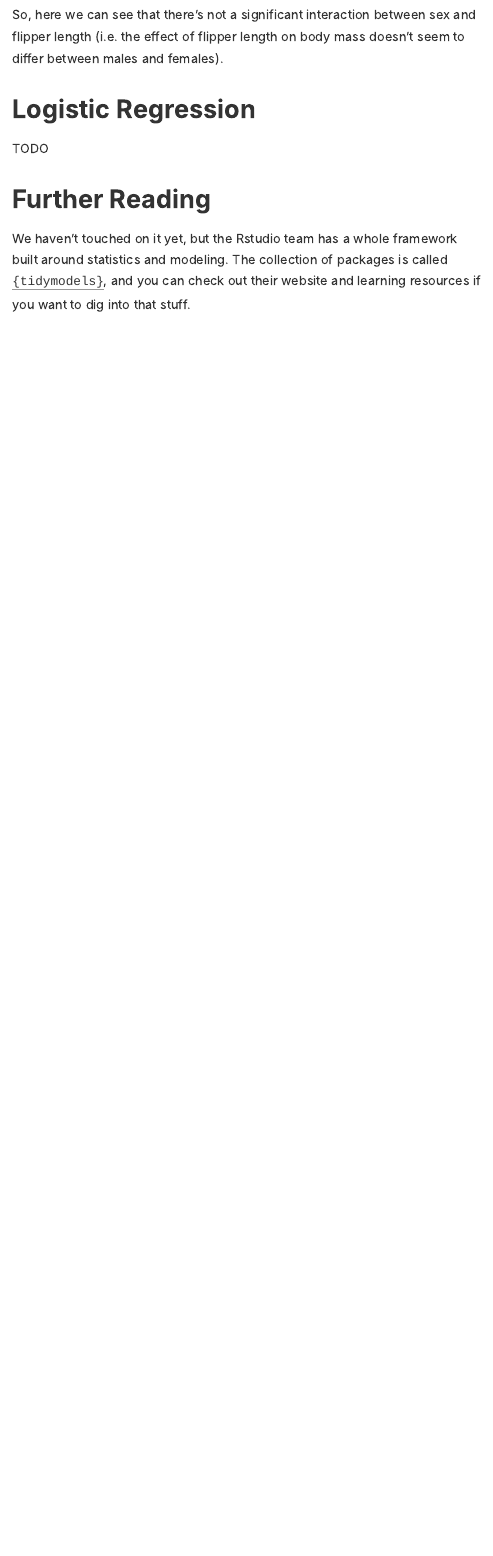
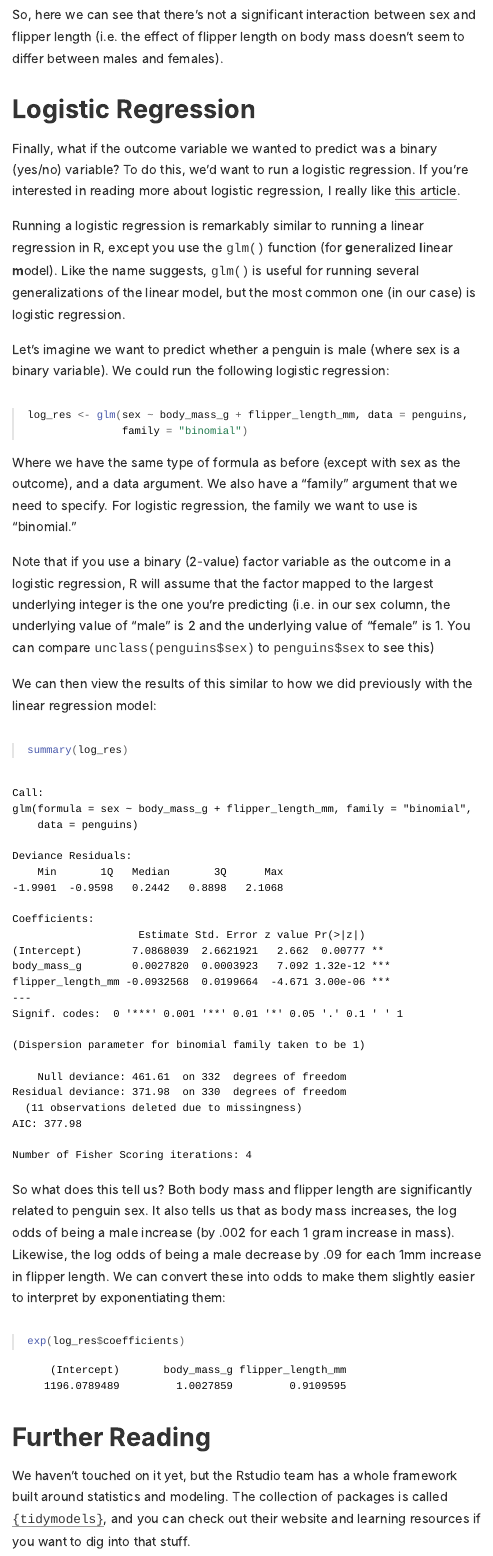
Before and after one commit to ccps-research-eval/ore-plc, an R Markdown document (statistics/statistics.Rmd): the page in a window 1100 px wide, from 11770 px down. The pictures show the output file statistics/statistics.html that the author committed with the source, opened offline; long lines of code are wrapped.

Commit message:
add logistic regression

````diff
--- a/statistics/statistics.Rmd
+++ b/statistics/statistics.Rmd
@@ -206,7 +206,33 @@ So, here we can see that there's not a significant interaction between sex and f
 
 # Logistic Regression
 
-TODO
+Finally, what if the outcome variable we wanted to predict was a binary (yes/no) variable? To do this, we'd want to run a logistic regression. If you're interested in reading more about logistic regression, I really like [this article](https://scholarworks.umass.edu/pare/vol17/iss1/11/).
+
+Running a logistic regression is remarkably similar to running a linear regression in R, except you use the `glm()` function (for **g**eneralized **l**inear **m**odel). Like the name suggests, `glm()` is useful for running several generalizations of the linear model, but the most common one (in our case) is logistic regression.
+
+Let's imagine we want to predict whether a penguin is male (where sex is a binary variable). We could run the following logistic regression:
+
+```{r}
+log_res <- glm(sex ~ body_mass_g + flipper_length_mm, data = penguins,
+               family = "binomial")
+```
+
+Where we have the same type of formula as before (except with sex as the outcome), and a data argument. We also have a "family" argument that we need to specify. For logistic regression, the family we want to use is "binomial."
+
+Note that if you use a binary (2-value) factor variable as the outcome in a logistic regression, R will assume that the factor mapped to the largest underlying integer is the one you're predicting (i.e. in our sex column, the underlying value of "male" is 2 and the underlying value of "female" is 1. You can compare `unclass(penguins$sex)` to `penguins$sex` to see this)
+
+We can then view the results of this similar to how we did previously with the linear regression model:
+
+```{r}
+summary(log_res)
+```
+
+So what does this tell us? Both body mass and flipper length are significantly related to penguin sex. It also tells us that as body mass increases, the log odds of being a male increase (by .002 for each 1 gram increase in mass). Likewise, the log odds of being a male decrease by .09 for each 1mm increase in flipper length. We can convert these into odds to make them slightly easier to interpret by exponentiating them:
+
+```{r}
+exp(log_res$coefficients)
+```
+
 
 # Further Reading
 
````
Also changed, not shown: statistics/statistics.html, statistics/statistics.Rmd (2 more changed lines).
